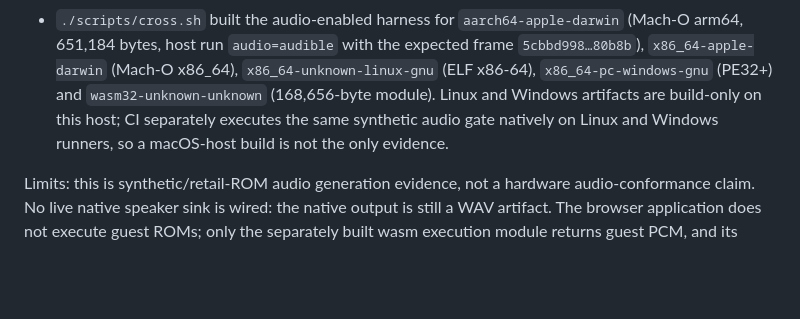
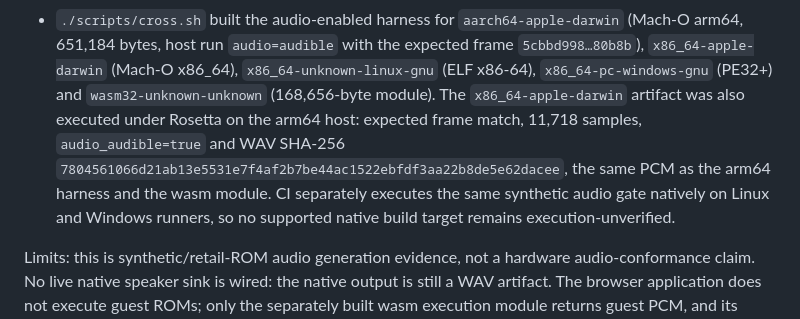
Before and after one commit to reisi007/gba-native, a Markdown page: docs/clean-room/verification.md, the part around the change. Rendered like a GitHub page; blank space fills up the shorter version.

Commit message:
docs(verification): record Rosetta execution of the x86_64 harness
The x86_64-apple-darwin audio-enabled AOT harness ran under Rosetta with the expected frame and the same PCM digest as arm64 and wasm.

```diff
--- a/docs/clean-room/verification.md
+++ b/docs/clean-room/verification.md
@@ -1564,9 +1564,13 @@ Evidence:
   (Mach-O arm64, 651,184 bytes, host run `audio=audible` with the expected frame
   `5cbbd998…80b8b`), `x86_64-apple-darwin` (Mach-O x86_64), `x86_64-unknown-linux-gnu`
   (ELF x86-64), `x86_64-pc-windows-gnu` (PE32+) and `wasm32-unknown-unknown`
-  (168,656-byte module). Linux and Windows artifacts are build-only on this
-  host; CI separately executes the same synthetic audio gate natively on Linux
-  and Windows runners, so a macOS-host build is not the only evidence.
+  (168,656-byte module). The `x86_64-apple-darwin` artifact was also executed
+  under Rosetta on the arm64 host: expected frame match, 11,718 samples,
+  `audio_audible=true` and WAV SHA-256
+  `7804561066d21ab13e5531e7f4af2b7be44ac1522ebfdf3aa22b8de5e62dacee`, the same
+  PCM as the arm64 harness and the wasm module. CI separately executes the same
+  synthetic audio gate natively on Linux and Windows runners, so no supported
+  native build target remains execution-unverified.
 
 Limits: this is synthetic/retail-ROM audio generation evidence, not a hardware
 audio-conformance claim. No live native speaker sink is wired: the native output
```
